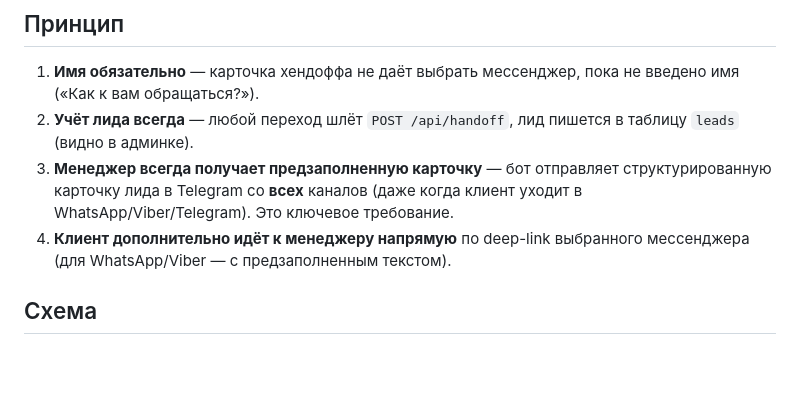
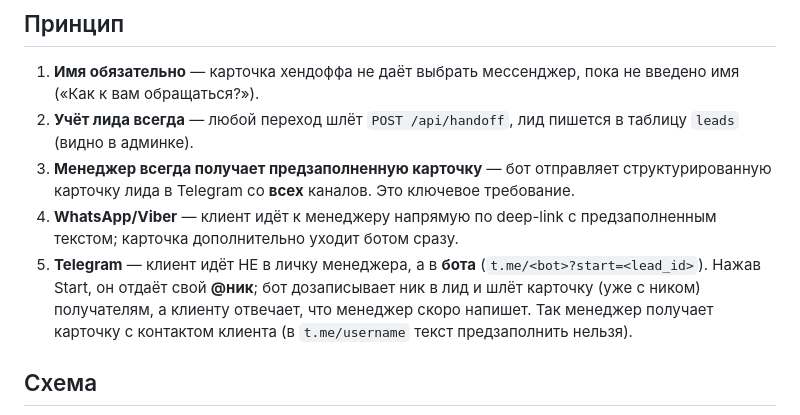
Before and after one commit to Malashkin/segurotenerife, a Markdown page: docs/architecture/lead-flow.md, the part around one of its changes. Drawn GitHub-style; blank space fills up the shorter version.

```diff
--- a/docs/architecture/lead-flow.md
+++ b/docs/architecture/lead-flow.md
@@ -15,10 +15,15 @@ updated: 2026-06-24
 2. **Учёт лида всегда** — любой переход шлёт `POST /api/handoff`, лид пишется в
    таблицу `leads` (видно в админке).
 3. **Менеджер всегда получает предзаполненную карточку** — бот отправляет
-   структурированную карточку лида в Telegram со **всех** каналов (даже когда
-   клиент уходит в WhatsApp/Viber/Telegram). Это ключевое требование.
-4. **Клиент дополнительно идёт к менеджеру напрямую** по deep-link выбранного
-   мессенджера (для WhatsApp/Viber — с предзаполненным текстом).
+   структурированную карточку лида в Telegram со **всех** каналов. Это ключевое
+   требование.
+4. **WhatsApp/Viber** — клиент идёт к менеджеру напрямую по deep-link с
+   предзаполненным текстом; карточка дополнительно уходит ботом сразу.
+5. **Telegram** — клиент идёт НЕ в личку менеджера, а в **бота**
+   (`t.me/<bot>?start=<lead_id>`). Нажав Start, он отдаёт свой **@ник**; бот
+   дозаписывает ник в лид и шлёт карточку (уже с ником) получателям, а клиенту
+   отвечает, что менеджер скоро напишет. Так менеджер получает карточку с
+   контактом клиента (в `t.me/username` текст предзаполнить нельзя).
 
 ## Схема
 
```
Also changed, not shown: other parts of docs/architecture/lead-flow.md (+51 -29 lines), CHANGELOG.md (+9 -0 lines).
